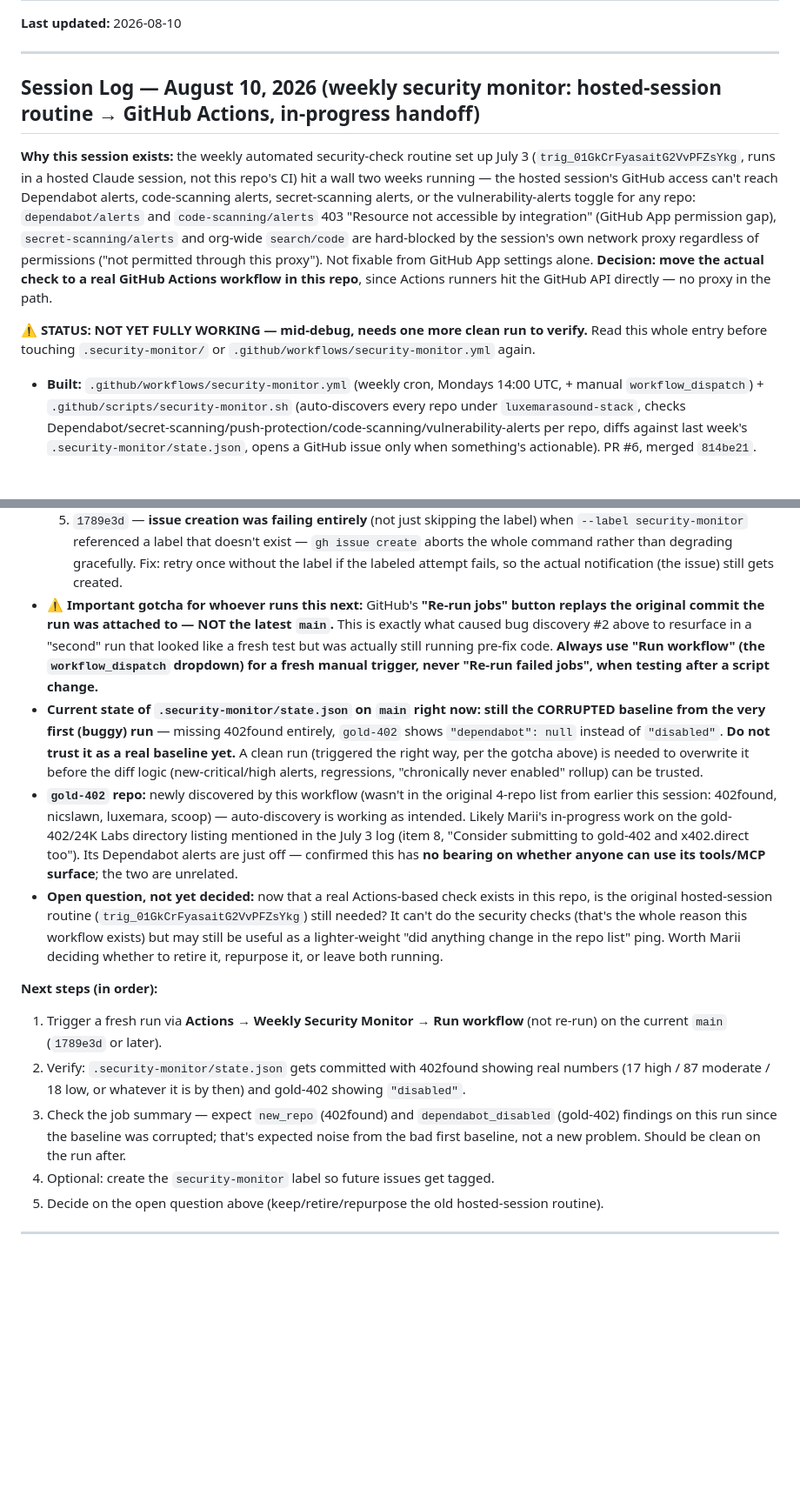
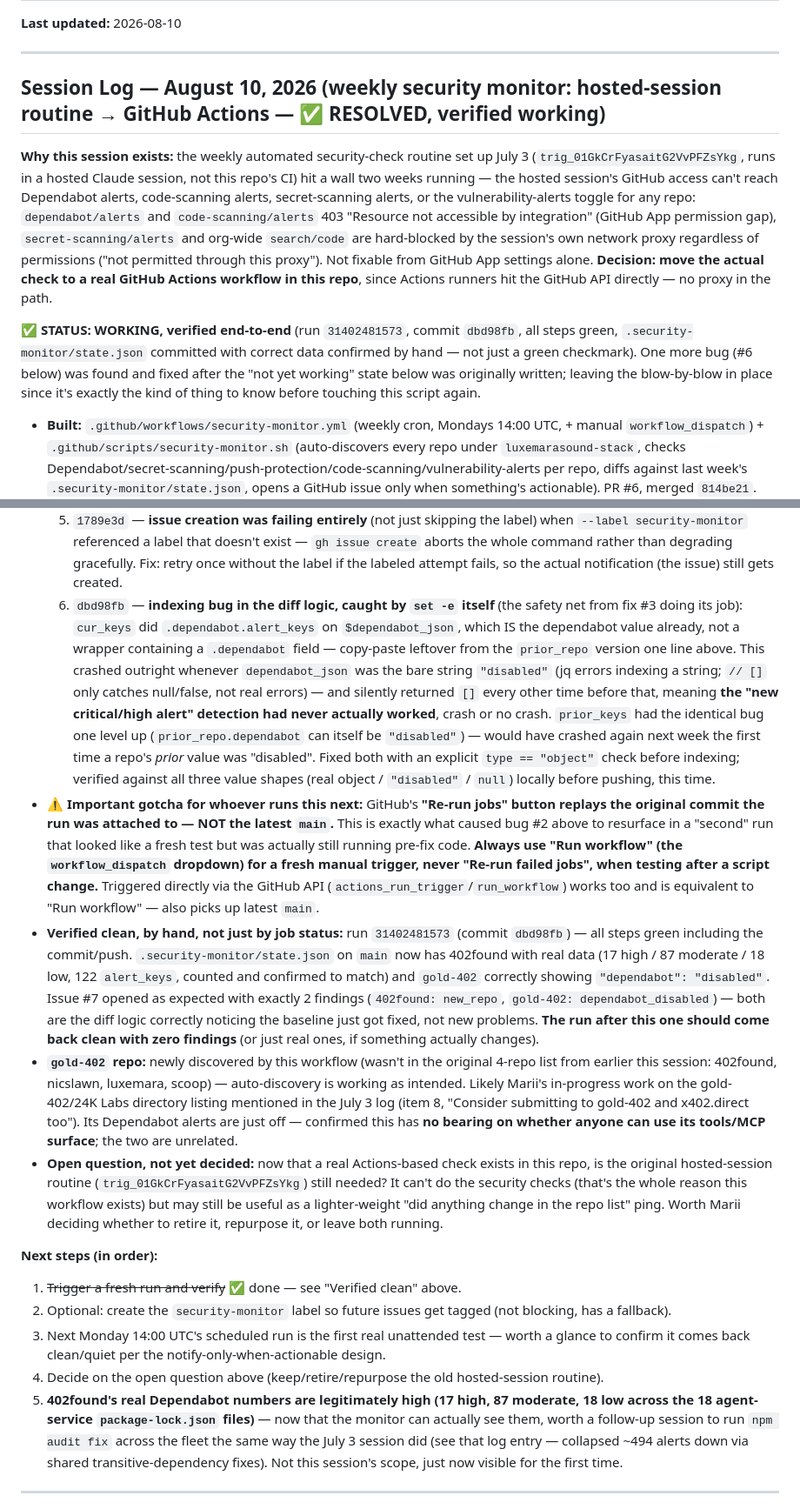
Before and after one commit to luxemarasound-stack/402found, a Markdown page: STATUS.md, 2 parts joined by grey strips. Shown at 87% size. Drawn GitHub-style; blank space fills up the shorter version.

Commit message:
docs: mark security-monitor workflow verified working end-to-end
Co-Authored-By: Claude Sonnet 5 <noreply@anthropic.com>

```diff
--- a/STATUS.md
+++ b/STATUS.md
@@ -4,11 +4,11 @@
 
 ---
 
-## Session Log — August 10, 2026 (weekly security monitor: hosted-session routine → GitHub Actions, in-progress handoff)
+## Session Log — August 10, 2026 (weekly security monitor: hosted-session routine → GitHub Actions — ✅ RESOLVED, verified working)
 
 **Why this session exists:** the weekly automated security-check routine set up July 3 (`trig_01GkCrFyasaitG2VvPFZsYkg`, runs in a hosted Claude session, not this repo's CI) hit a wall two weeks running — the hosted session's GitHub access can't reach Dependabot alerts, code-scanning alerts, secret-scanning alerts, or the vulnerability-alerts toggle for any repo: `dependabot/alerts` and `code-scanning/alerts` 403 "Resource not accessible by integration" (GitHub App permission gap), `secret-scanning/alerts` and org-wide `search/code` are hard-blocked by the session's own network proxy regardless of permissions ("not permitted through this proxy"). Not fixable from GitHub App settings alone. **Decision: move the actual check to a real GitHub Actions workflow in this repo**, since Actions runners hit the GitHub API directly — no proxy in the path.
 
-**⚠️ STATUS: NOT YET FULLY WORKING — mid-debug, needs one more clean run to verify.** Read this whole entry before touching `.security-monitor/` or `.github/workflows/security-monitor.yml` again.
+**✅ STATUS: WORKING, verified end-to-end** (run `31402481573`, commit `dbd98fb`, all steps green, `.security-monitor/state.json` committed with correct data confirmed by hand — not just a green checkmark). One more bug (#6 below) was found and fixed after the "not yet working" state below was originally written; leaving the blow-by-blow in place since it's exactly the kind of thing to know before touching this script again.
 
 - **Built:** `.github/workflows/security-monitor.yml` (weekly cron, Mondays 14:00 UTC, + manual `workflow_dispatch`) + `.github/scripts/security-monitor.sh` (auto-discovers every repo under `luxemarasound-stack`, checks Dependabot/secret-scanning/push-protection/code-scanning/vulnerability-alerts per repo, diffs against last week's `.security-monitor/state.json`, opens a GitHub issue only when something's actionable). PR #6, merged `814be21`.
 - **Setup done by Marii:** `SECURITY_MONITOR_TOKEN` repo secret added (fine-grained PAT) — confirmed working, `gh repo list`/`gh api` calls succeed with it.
@@ -19,17 +19,18 @@
   3. `216e7c9` — added `set -e` to the script. Root cause of bug #1 staying invisible: the job exited 0 (GitHub Actions showed **"succeeded"**) even though 402found's data was silently dropped, because nothing forced the script to stop on a bad jq call. **Lesson for next time: "succeeded" in the Actions UI does NOT mean the data is correct — always check the actual committed `state.json` content, not just the job status.**
   4. `1789e3d` — **git push race** in the "Commit and push state" step: a manual re-run (see gotcha below) checked out an old commit, tried to push its own state.json commit, and got rejected because `main` had moved on from my fixes landing in between. Fix: fetch + rebase + retry once instead of failing outright.
   5. `1789e3d` — **issue creation was failing entirely** (not just skipping the label) when `--label security-monitor` referenced a label that doesn't exist — `gh issue create` aborts the whole command rather than degrading gracefully. Fix: retry once without the label if the labeled attempt fails, so the actual notification (the issue) still gets created.
-- **⚠️ Important gotcha for whoever runs this next:** GitHub's **"Re-run jobs" button replays the original commit the run was attached to — NOT the latest `main`.** This is exactly what caused bug discovery #2 above to resurface in a "second" run that looked like a fresh test but was actually still running pre-fix code. **Always use "Run workflow" (the `workflow_dispatch` dropdown) for a fresh manual trigger, never "Re-run failed jobs", when testing after a script change.**
-- **Current state of `.security-monitor/state.json` on `main` right now: still the CORRUPTED baseline from the very first (buggy) run** — missing 402found entirely, `gold-402` shows `"dependabot": null` instead of `"disabled"`. **Do not trust it as a real baseline yet.** A clean run (triggered the right way, per the gotcha above) is needed to overwrite it before the diff logic (new-critical/high alerts, regressions, "chronically never enabled" rollup) can be trusted.
+  6. `dbd98fb` — **indexing bug in the diff logic, caught by `set -e` itself** (the safety net from fix #3 doing its job): `cur_keys` did `.dependabot.alert_keys` on `$dependabot_json`, which IS the dependabot value already, not a wrapper containing a `.dependabot` field — copy-paste leftover from the `prior_repo` version one line above. This crashed outright whenever `dependabot_json` was the bare string `"disabled"` (jq errors indexing a string; `// []` only catches null/false, not real errors) — and silently returned `[]` every other time before that, meaning **the "new critical/high alert" detection had never actually worked**, crash or no crash. `prior_keys` had the identical bug one level up (`prior_repo.dependabot` can itself be `"disabled"`) — would have crashed again next week the first time a repo's *prior* value was "disabled". Fixed both with an explicit `type == "object"` check before indexing; verified against all three value shapes (real object / `"disabled"` / `null`) locally before pushing, this time.
+- **⚠️ Important gotcha for whoever runs this next:** GitHub's **"Re-run jobs" button replays the original commit the run was attached to — NOT the latest `main`.** This is exactly what caused bug #2 above to resurface in a "second" run that looked like a fresh test but was actually still running pre-fix code. **Always use "Run workflow" (the `workflow_dispatch` dropdown) for a fresh manual trigger, never "Re-run failed jobs", when testing after a script change.** Triggered directly via the GitHub API (`actions_run_trigger`/`run_workflow`) works too and is equivalent to "Run workflow" — also picks up latest `main`.
+- **Verified clean, by hand, not just by job status:** run `31402481573` (commit `dbd98fb`) — all steps green including the commit/push. `.security-monitor/state.json` on `main` now has 402found with real data (17 high / 87 moderate / 18 low, 122 `alert_keys`, counted and confirmed to match) and `gold-402` correctly showing `"dependabot": "disabled"`. Issue #7 opened as expected with exactly 2 findings (`402found: new_repo`, `gold-402: dependabot_disabled`) — both are the diff logic correctly noticing the baseline just got fixed, not new problems. **The run after this one should come back clean with zero findings** (or just real ones, if something actually changes).
 - **`gold-402` repo:** newly discovered by this workflow (wasn't in the original 4-repo list from earlier this session: 402found, nicslawn, luxemara, scoop) — auto-discovery is working as intended. Likely Marii's in-progress work on the gold-402/24K Labs directory listing mentioned in the July 3 log (item 8, "Consider submitting to gold-402 and x402.direct too"). Its Dependabot alerts are just off — confirmed this has **no bearing on whether anyone can use its tools/MCP surface**; the two are unrelated.
 - **Open question, not yet decided:** now that a real Actions-based check exists in this repo, is the original hosted-session routine (`trig_01GkCrFyasaitG2VvPFZsYkg`) still needed? It can't do the security checks (that's the whole reason this workflow exists) but may still be useful as a lighter-weight "did anything change in the repo list" ping. Worth Marii deciding whether to retire it, repurpose it, or leave both running.
 
 **Next steps (in order):**
-1. Trigger a fresh run via **Actions → Weekly Security Monitor → Run workflow** (not re-run) on the current `main` (`1789e3d` or later).
-2. Verify: `.security-monitor/state.json` gets committed with 402found showing real numbers (17 high / 87 moderate / 18 low, or whatever it is by then) and gold-402 showing `"disabled"`.
-3. Check the job summary — expect `new_repo` (402found) and `dependabot_disabled` (gold-402) findings on this run since the baseline was corrupted; that's expected noise from the bad first baseline, not a new problem. Should be clean on the run after.
-4. Optional: create the `security-monitor` label so future issues get tagged.
-5. Decide on the open question above (keep/retire/repurpose the old hosted-session routine).
+1. ~~Trigger a fresh run and verify~~ ✅ done — see "Verified clean" above.
+2. Optional: create the `security-monitor` label so future issues get tagged (not blocking, has a fallback).
+3. Next Monday 14:00 UTC's scheduled run is the first real unattended test — worth a glance to confirm it comes back clean/quiet per the notify-only-when-actionable design.
+4. Decide on the open question above (keep/retire/repurpose the old hosted-session routine).
+5. **402found's real Dependabot numbers are legitimately high (17 high, 87 moderate, 18 low across the 18 agent-service `package-lock.json` files)** — now that the monitor can actually see them, worth a follow-up session to run `npm audit fix` across the fleet the same way the July 3 session did (see that log entry — collapsed ~494 alerts down via shared transitive-dependency fixes). Not this session's scope, just now visible for the first time.
 
 ---
 
```
